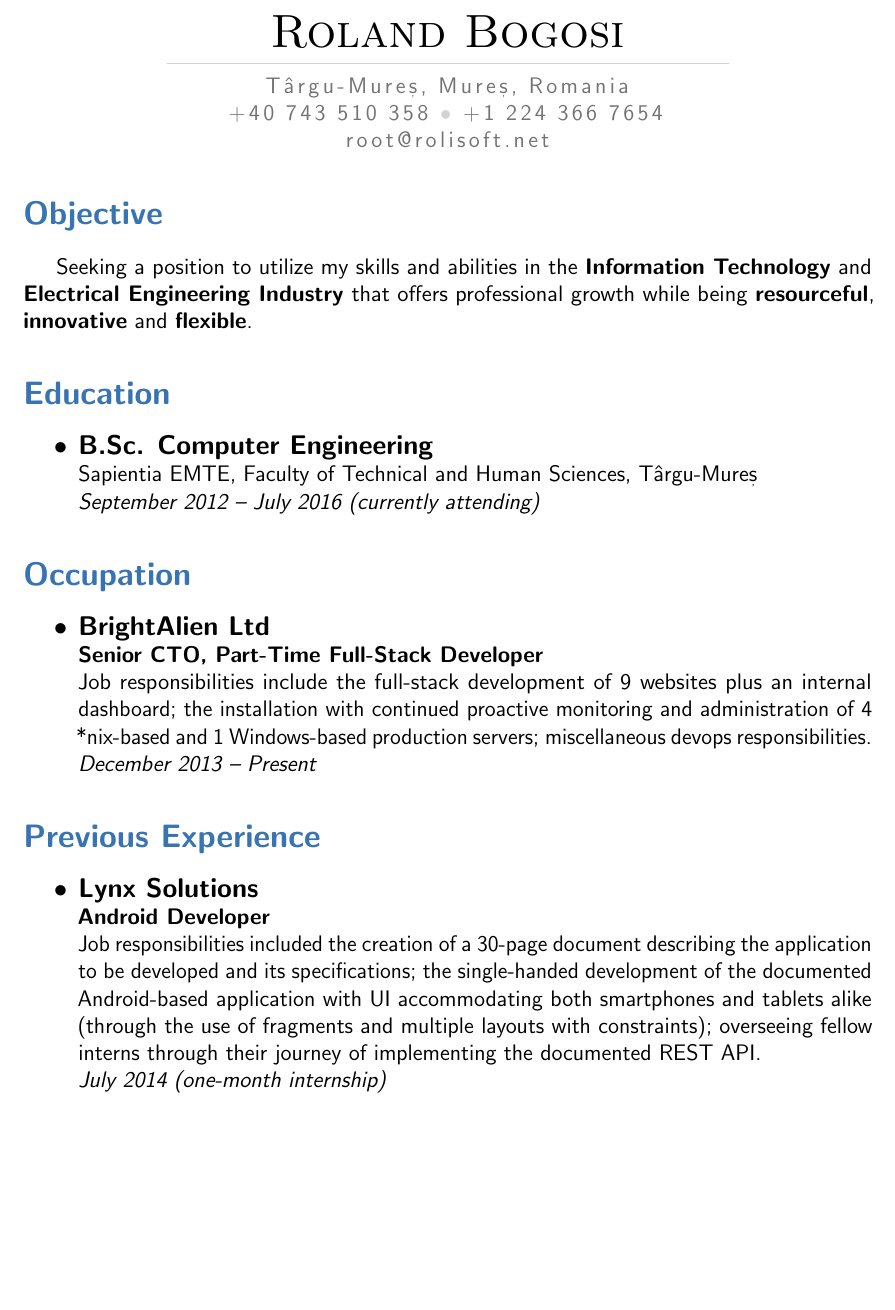
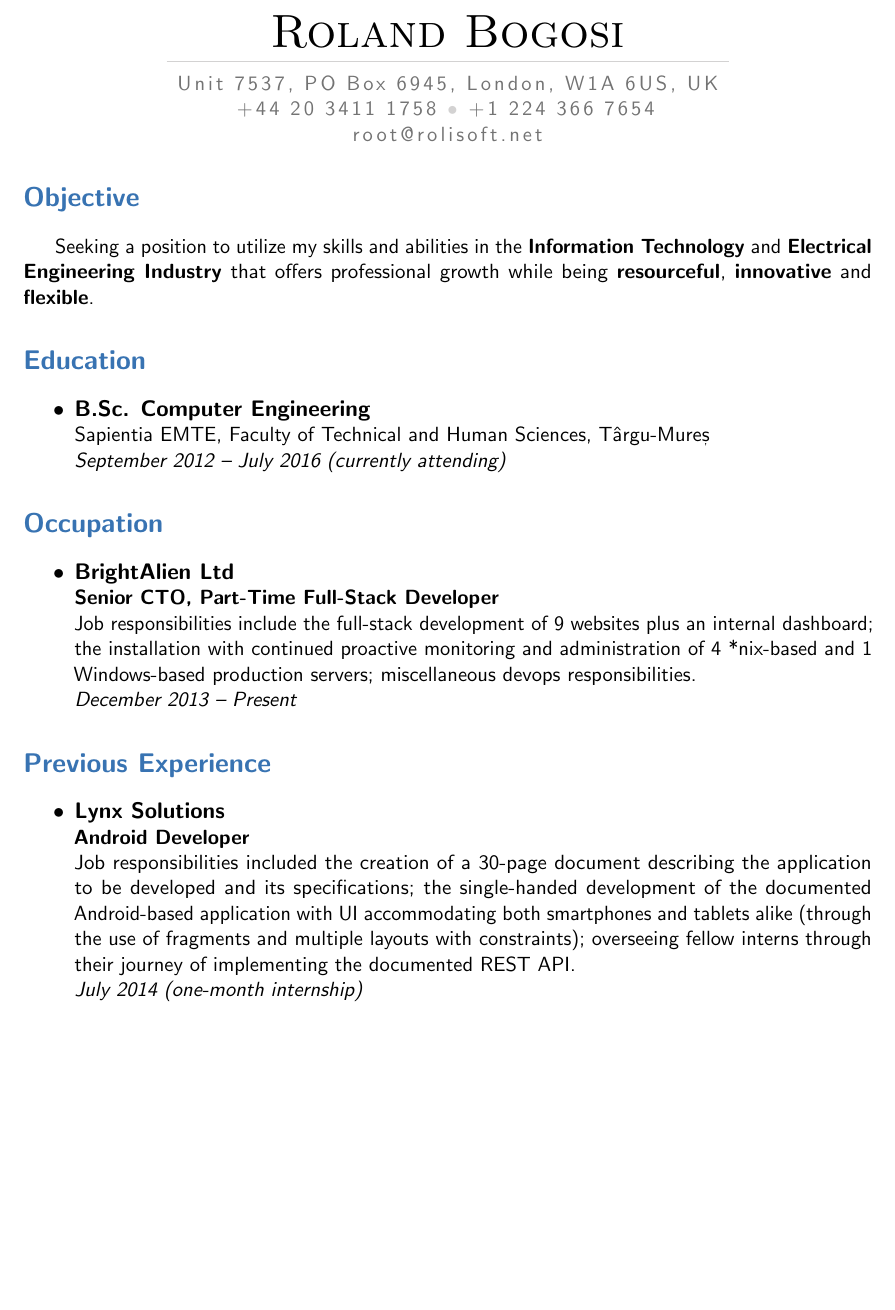
Before and after one commit to RoliSoft/Curriculum-Vitae, a LaTeX CV (cv.tex): part of page 1 of 12 before the commit and part of page 1 of 10 after it, cut so that both start at the same text, the shorter picture padded with empty space. Compiled offline with pdfLaTeX.

Commit message:
Added UK PO Box and phone number; decreased font size to 11pt.

```diff
--- a/cv.tex
+++ b/cv.tex
@@ -1,4 +1,4 @@
-\documentclass[12pt,a4paper]{article}
+\documentclass[11pt,a4paper]{article}
 
 \usepackage[utf8x]{inputenc}
 \usepackage[english]{babel}
@@ -53,8 +53,8 @@
 	\vspace{-2mm}
 	\rule{300pt\color{LightGray}}{0.5px}\\
 	\vspace{0.5mm}
-	{\lsstyle\color{DarkGray} Târgu-Mureș, Mureș, Romania\\
-	\href{tel:+40743510358}{\color{DarkGray} +40 743 510 358} {\color{LightGray}$\bullet$} \href{tel:+12243667654}{\color{DarkGray} +1 224 366 7654}\\
+	{\lsstyle\color{DarkGray} Unit 7537, PO Box 6945, London, W1A 6US, UK\\
+	\href{tel:+442034111758}{\color{DarkGray} +44 20 3411 1758} {\color{LightGray}$\bullet$} \href{tel:+12243667654}{\color{DarkGray} +1 224 366 7654}\\
 	\href{mailto:root@rolisoft.net}{\color{DarkGray} root@rolisoft.net}}
 	\end{center}
 
```
